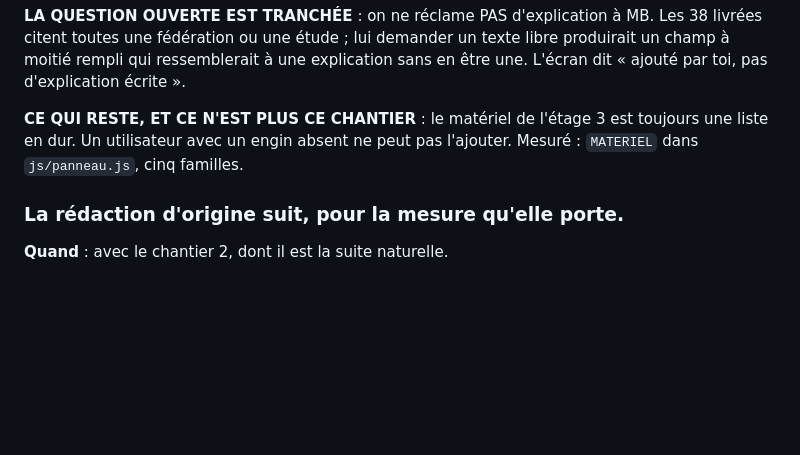
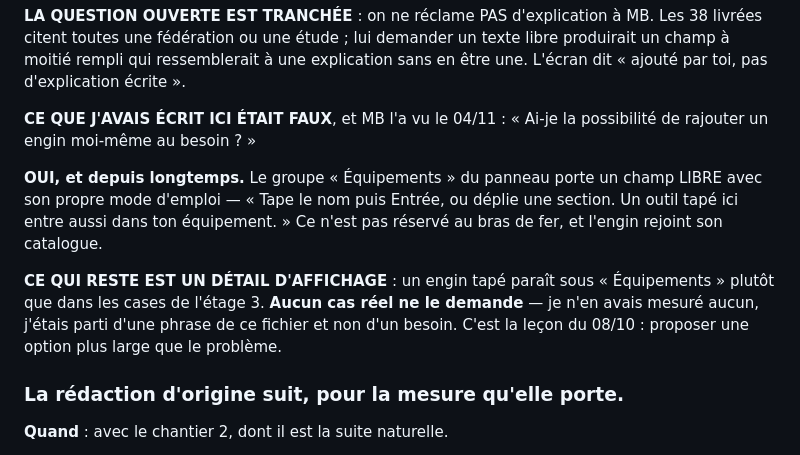
Before and after one commit to Knobzz/carnet-aw, a Markdown page: CHANTIERS.md, the part around the change. Rendered like a GitHub page; blank space fills up the shorter version.

Commit message:
Le materiel etait deja completable, et MB l a vu
J'avais inscrit « un utilisateur avec un engin absent ne peut pas
l'ajouter » comme la suite du chantier 7. MB : « Ai-je la possibilite de
rajouter un engin moi meme au besoin ? »

MESURE : OUI, depuis longtemps. Le groupe « Equipements » du panneau porte
un champ LIBRE et son mode d'emploi — « Tape le nom puis Entree, ou deplie
une section. Un outil tape ici entre aussi dans ton equipement. » Ce n'est
pas reserve au bras de fer.

Ce qui reste est un detail d'affichage, et AUCUN CAS REEL ne le demande :
j'etais parti d'une phrase de CHANTIERS.md, pas d'un besoin mesure. C'est
la lecon du 08/10 — proposer une option plus large que le probleme — et
c'est la deuxieme fois aujourd'hui que ce fichier m'envoie refaire quelque
chose de deja fait.

Co-Authored-By: Claude Opus 5 <noreply@anthropic.com>

```diff
--- a/CHANTIERS.md
+++ b/CHANTIERS.md
@@ -508,9 +508,19 @@ texte libre produirait un champ à moitié rempli qui ressemblerait à une
 explication sans en être une. L'écran dit « ajouté par toi, pas
 d'explication écrite ».
 
-**CE QUI RESTE, ET CE N'EST PLUS CE CHANTIER** : le matériel de l'étage 3 est
-toujours une liste en dur. Un utilisateur avec un engin absent ne peut pas
-l'ajouter. Mesuré : `MATERIEL` dans `js/panneau.js`, cinq familles.
+**CE QUE J'AVAIS ÉCRIT ICI ÉTAIT FAUX**, et MB l'a vu le 04/11 : « Ai-je la
+possibilité de rajouter un engin moi-même au besoin ? »
+
+**OUI, et depuis longtemps.** Le groupe « Équipements » du panneau porte un
+champ LIBRE avec son propre mode d'emploi — « Tape le nom puis Entrée, ou
+déplie une section. Un outil tapé ici entre aussi dans ton équipement. » Ce
+n'est pas réservé au bras de fer, et l'engin rejoint son catalogue.
+
+**CE QUI RESTE EST UN DÉTAIL D'AFFICHAGE** : un engin tapé paraît sous
+« Équipements » plutôt que dans les cases de l'étage 3. **Aucun cas réel ne
+le demande** — je n'en avais mesuré aucun, j'étais parti d'une phrase de ce
+fichier et non d'un besoin. C'est la leçon du 08/10 : proposer une option
+plus large que le problème.
 
 ### La rédaction d'origine suit, pour la mesure qu'elle porte.
 
```
